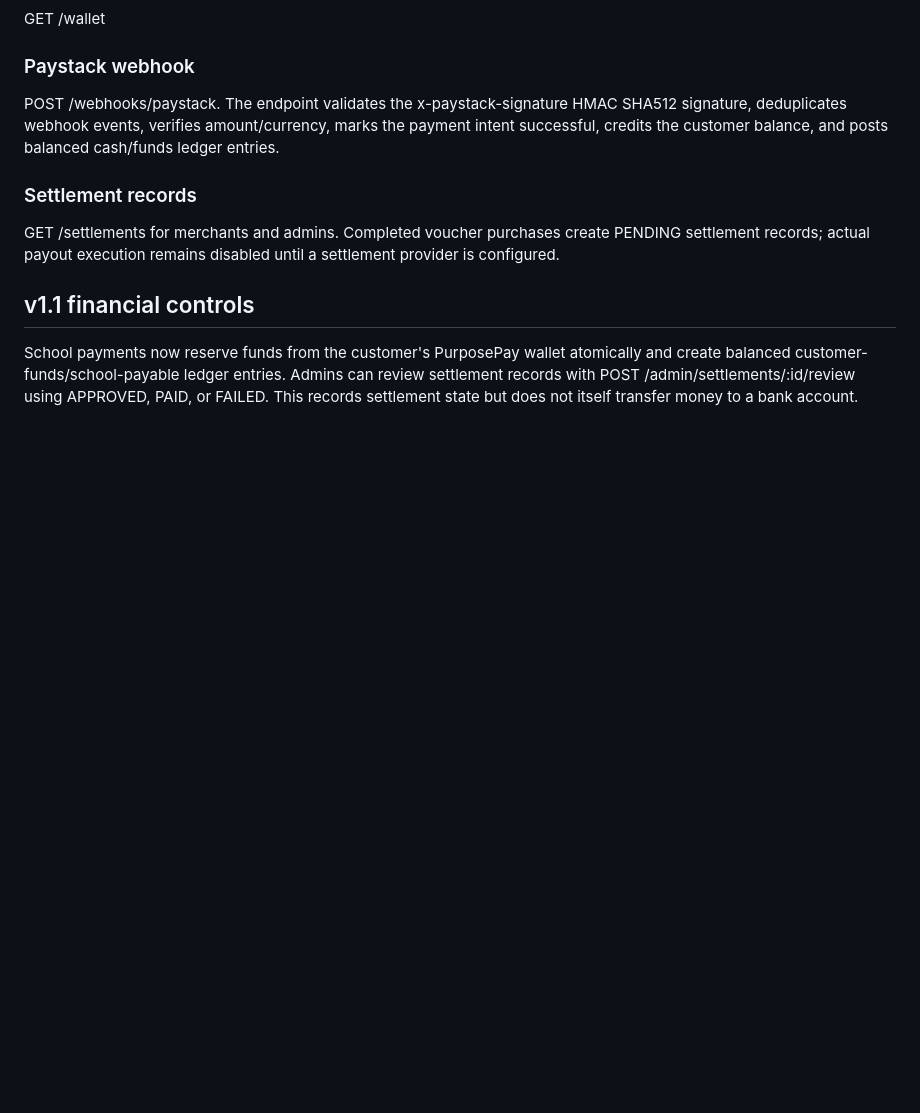
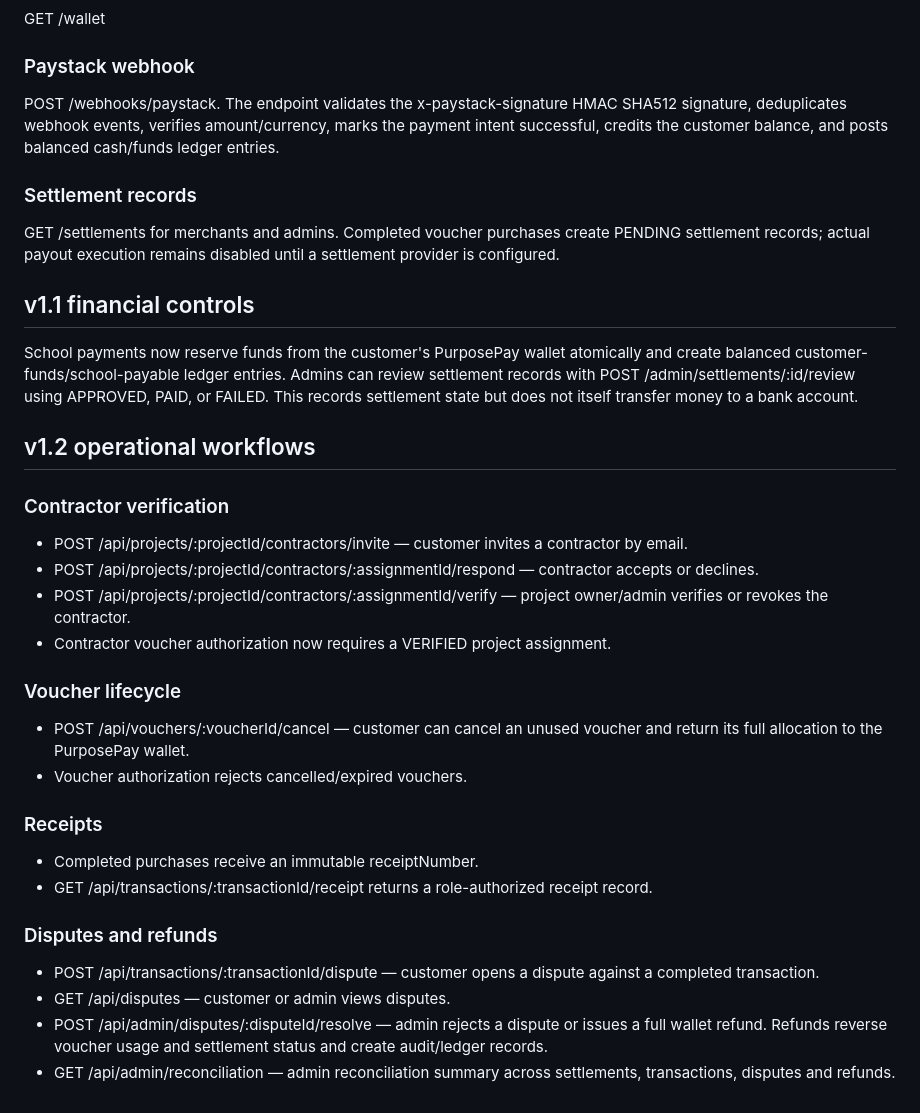
Before and after one commit to daviddonkorye1-art/Ppay, a Markdown page: API.md, the part around the change. Drawn GitHub-style; blank space fills up the shorter version.

Commit message:
Document v1.2 operational workflows

```diff
--- a/API.md
+++ b/API.md
@@ -184,3 +184,26 @@ GET /settlements for merchants and admins. Completed voucher purchases create PE
 ## v1.1 financial controls
 
 School payments now reserve funds from the customer's PurposePay wallet atomically and create balanced customer-funds/school-payable ledger entries. Admins can review settlement records with POST /admin/settlements/:id/review using APPROVED, PAID, or FAILED. This records settlement state but does not itself transfer money to a bank account.
+
+
+## v1.2 operational workflows
+
+### Contractor verification
+- POST /api/projects/:projectId/contractors/invite — customer invites a contractor by email.
+- POST /api/projects/:projectId/contractors/:assignmentId/respond — contractor accepts or declines.
+- POST /api/projects/:projectId/contractors/:assignmentId/verify — project owner/admin verifies or revokes the contractor.
+- Contractor voucher authorization now requires a VERIFIED project assignment.
+
+### Voucher lifecycle
+- POST /api/vouchers/:voucherId/cancel — customer can cancel an unused voucher and return its full allocation to the PurposePay wallet.
+- Voucher authorization rejects cancelled/expired vouchers.
+
+### Receipts
+- Completed purchases receive an immutable receiptNumber.
+- GET /api/transactions/:transactionId/receipt returns a role-authorized receipt record.
+
+### Disputes and refunds
+- POST /api/transactions/:transactionId/dispute — customer opens a dispute against a completed transaction.
+- GET /api/disputes — customer or admin views disputes.
+- POST /api/admin/disputes/:disputeId/resolve — admin rejects a dispute or issues a full wallet refund. Refunds reverse voucher usage and settlement status and create audit/ledger records.
+- GET /api/admin/reconciliation — admin reconciliation summary across settlements, transactions, disputes and refunds.
```
